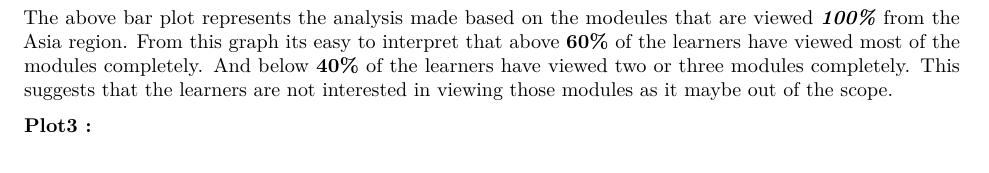
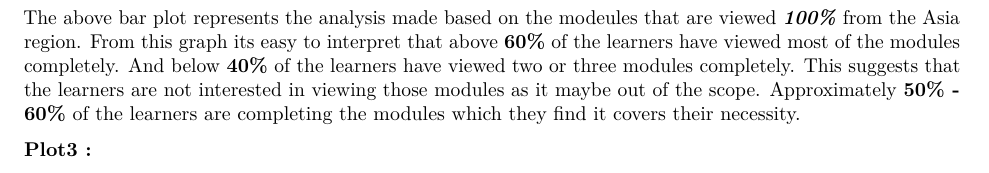
Before and after one commit to SiddharthanSaravanan/CSC8631-Datamanagement_EDA, an R Markdown document (cyber_security_video_stats/reports/Project Report - Video Statistics data.Rmd): part of page 2 of 3, cut so that both start at the same text. Rendered offline with R 4.5, knitr and Pandoc, then LaTeX, with nearby package versions; some code elsewhere in the file could not run offline.

Commit message:
Project report files

````diff
--- a/cyber_security_video_stats/reports/Project Report - Video Statistics data.Rmd
+++ b/cyber_security_video_stats/reports/Project Report - Video Statistics data.Rmd
@@ -67,7 +67,7 @@ The plot represents the analysis made with total views of the courses between tw
 plot2
 ```
 
-The above bar plot represents the analysis made based on the modeules that are viewed ***100%*** from the Asia region. From this graph its easy to interpret that above **60%** of the learners have viewed most of the modules completely. And below **40%** of the learners have viewed two or three modules completely. This suggests that the learners are not interested in viewing those modules as it maybe out of the scope.
+The above bar plot represents the analysis made based on the modeules that are viewed ***100%*** from the Asia region. From this graph its easy to interpret that above **60%** of the learners have viewed most of the modules completely. And below **40%** of the learners have viewed two or three modules completely. This suggests that the learners are not interested in viewing those modules as it maybe out of the scope. Approximately **50% - 60%** of the learners are completing the modules which they find it covers their necessity.
 
 **Plot3 :**
 
````
Also changed, not shown: cyber_security_video_stats/reports/Project-Report---Video-Statistics-data.pdf.
